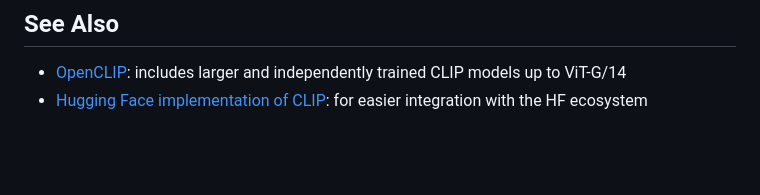
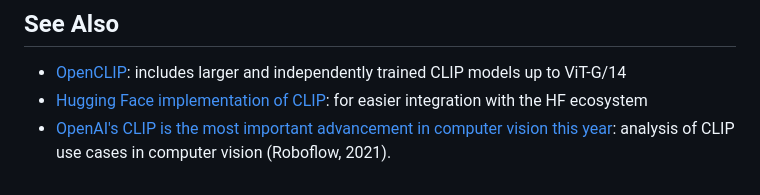
Before and after one commit to openai/CLIP, a Markdown page: README.md, the part around the change. GitHub-like rendering; blank space fills up the shorter version.

Commit message:
add CLIP intro post

```diff
--- a/README.md
+++ b/README.md
@@ -197,3 +197,4 @@ Note that the `C` value should be determined via a hyperparameter sweep using a
 
 * [OpenCLIP](https://github.com/mlfoundations/open_clip): includes larger and independently trained CLIP models up to ViT-G/14
 * [Hugging Face implementation of CLIP](https://huggingface.co/docs/transformers/model_doc/clip): for easier integration with the HF ecosystem
+* [OpenAI's CLIP is the most important advancement in computer vision this year](https://blog.roboflow.com/openai-clip/): analysis of CLIP use cases in computer vision (Roboflow, 2021).
```
